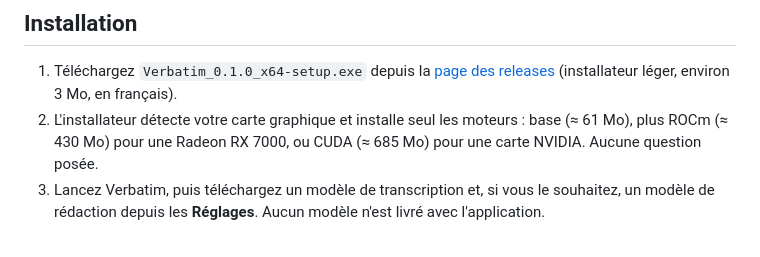
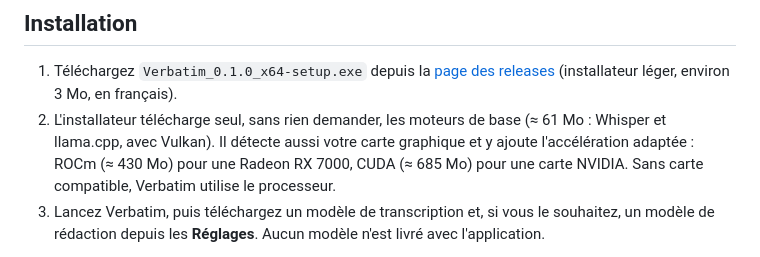
Before and after one commit to Netapick/verbatim, a Markdown page: docs/PRESENTATION.md, the part around the change. Drawn GitHub-style.

```diff
--- a/docs/PRESENTATION.md
+++ b/docs/PRESENTATION.md
@@ -93,7 +93,7 @@ Un bouton en bas à gauche bascule entre les deux thèmes ; par défaut, celui d
 ## Installation
 
 1. Téléchargez `Verbatim_0.1.0_x64-setup.exe` depuis la [page des releases](https://github.com/Netapick/verbatim/releases/latest) (installateur léger, environ 3 Mo, en français).
-2. L'installateur détecte votre carte graphique et installe seul les moteurs : base (≈ 61 Mo), plus ROCm (≈ 430 Mo) pour une Radeon RX 7000, ou CUDA (≈ 685 Mo) pour une carte NVIDIA. Aucune question posée.
+2. L'installateur télécharge seul, sans rien demander, les moteurs de base (≈ 61 Mo : Whisper et llama.cpp, avec Vulkan). Il détecte aussi votre carte graphique et y ajoute l'accélération adaptée : ROCm (≈ 430 Mo) pour une Radeon RX 7000, CUDA (≈ 685 Mo) pour une carte NVIDIA. Sans carte compatible, Verbatim utilise le processeur.
 3. Lancez Verbatim, puis téléchargez un modèle de transcription et, si vous le souhaitez, un modèle de rédaction depuis les **Réglages**. Aucun modèle n'est livré avec l'application.
 
 L'installation se fait par utilisateur, sans droits administrateur. Les moteurs et modèles sont rangés dans un dossier `ia` à côté de l'application.
```
Also changed, not shown: README.md (+2 -0 lines).
